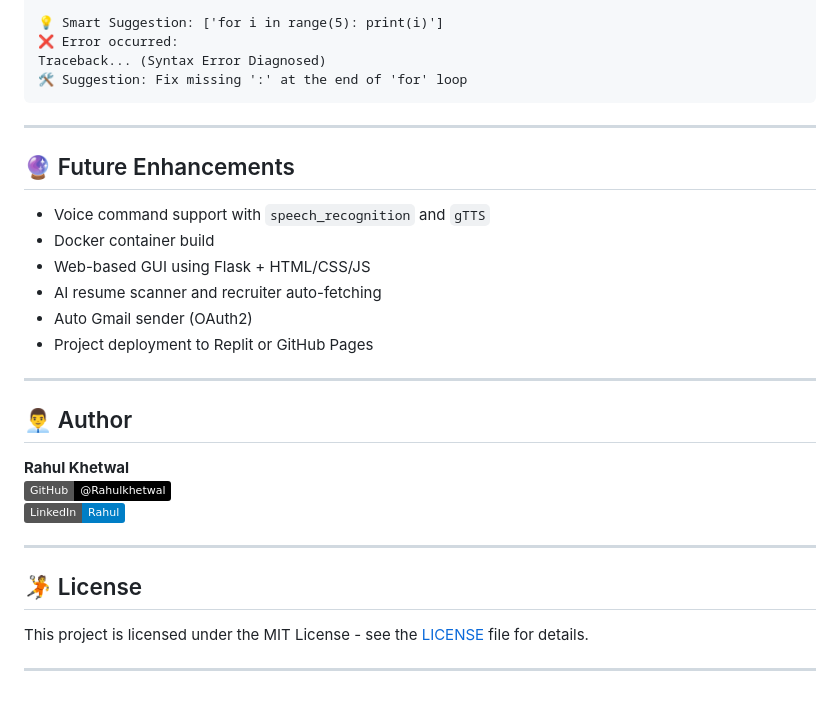
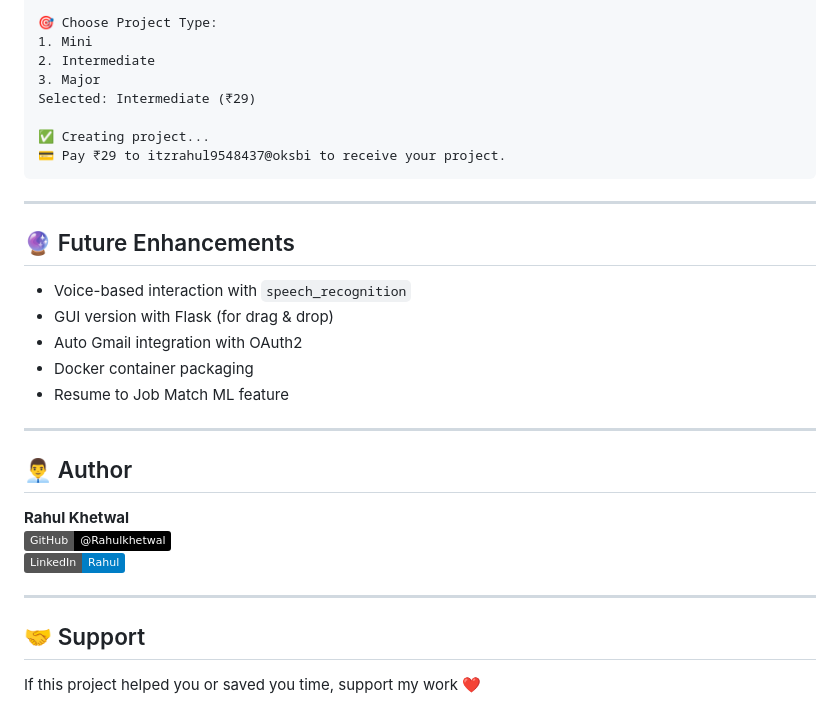
Before and after one commit to Rahulkhetwal/Master-Project-Deployer, a Markdown page: README.md, the part around one of its changes. Rendered like a GitHub page; badges without logos.

````diff
--- a/README.md
+++ b/README.md
@@ -82,19 +94,22 @@ Select your mode (1/2): 2
 
-💡 Smart Suggestion: ['for i in range(5): print(i)']
-❌ Error occurred:
-Traceback... (Syntax Error Diagnosed)
-🛠️ Suggestion: Fix missing ':' at the end of 'for' loop
+🎯 Choose Project Type:
+1. Mini
+2. Intermediate
+3. Major
+Selected: Intermediate (₹29)
+
+✅ Creating project...
+💳 Pay ₹29 to itzrahul9548437@oksbi to receive your project.
 ```
 
 ---
 
 ## 🔮 Future Enhancements
-- Voice command support with `speech_recognition` and `gTTS`
-- Docker container build
-- Web-based GUI using Flask + HTML/CSS/JS
-- AI resume scanner and recruiter auto-fetching
-- Auto Gmail sender (OAuth2)
-- Project deployment to Replit or GitHub Pages
+- Voice-based interaction with `speech_recognition`
+- GUI version with Flask (for drag & drop)
+- Auto Gmail integration with OAuth2
+- Docker container packaging
+- Resume to Job Match ML feature
 
 ---
 
@@ -105,8 +120,7 @@ Traceback... (Syntax Error Diagnosed)
 
 ---
 
-## 🤾 License
-This project is licensed under the MIT License - see the [LICENSE](LICENSE) file for details.
+## 🤝 Support
 
----
+If this project helped you or saved you time, support my work ❤️
 
````
Also changed, not shown: other parts of README.md (+55 -41 lines).
